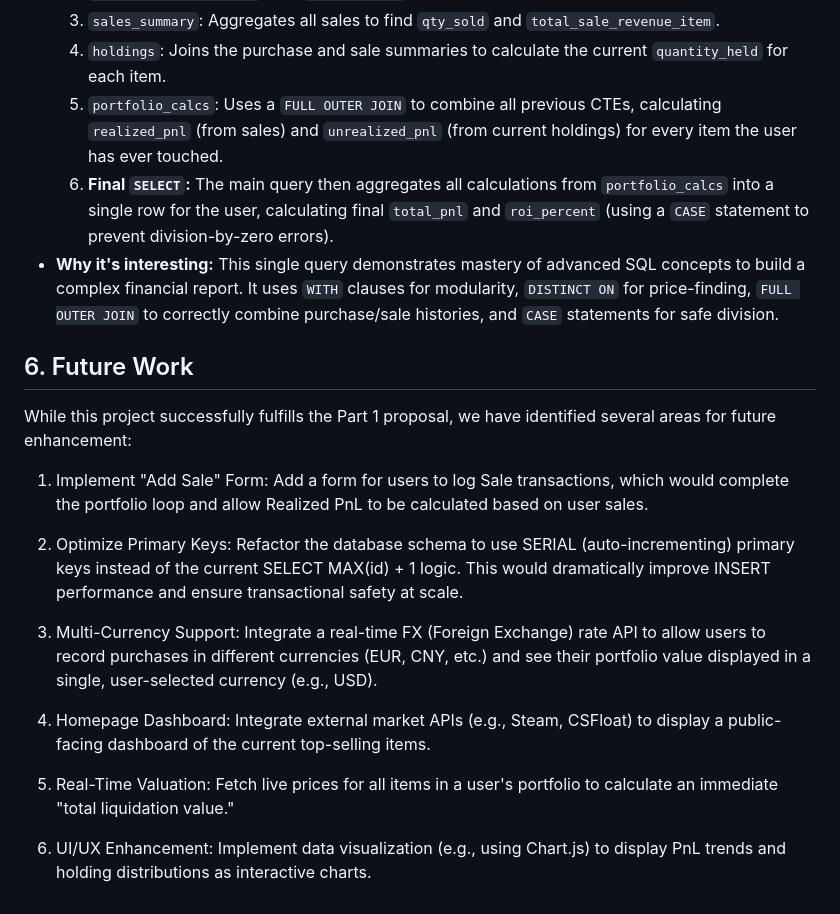
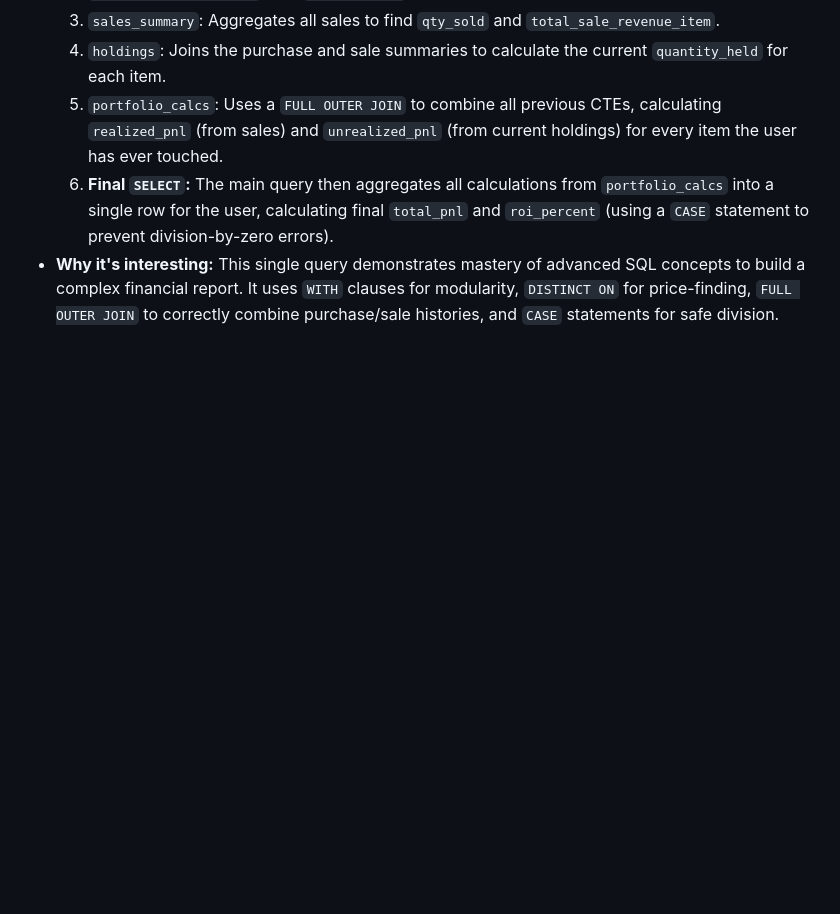
Before and after one commit to Zhijing-W/CSGO2_TransactionData_Platform, a Markdown page: README.md, the part around the change. Drawn GitHub-style; blank space fills up the shorter version.

```diff
--- a/README.md
+++ b/README.md
@@ -91,18 +91,3 @@ As required by the Part 3 `README` guidelines, these are the two web pages that
     5.  `portfolio_calcs`: Uses a `FULL OUTER JOIN` to combine all previous CTEs, calculating `realized_pnl` (from sales) and `unrealized_pnl` (from current holdings) for every item the user has ever touched.
     6.  **Final `SELECT`:** The main query then aggregates all calculations from `portfolio_calcs` into a single row for the user, calculating final `total_pnl` and `roi_percent` (using a `CASE` statement to prevent division-by-zero errors).
   * **Why it's interesting:** This single query demonstrates mastery of advanced SQL concepts to build a complex financial report. It uses `WITH` clauses for modularity, `DISTINCT ON` for price-finding, `FULL OUTER JOIN` to correctly combine purchase/sale histories, and `CASE` statements for safe division.
-
-## 6\. Future Work
-While this project successfully fulfills the Part 1 proposal, we have identified several areas for future enhancement:
-
-1. Implement "Add Sale" Form: Add a form for users to log Sale transactions, which would complete the portfolio loop and allow Realized PnL to be calculated based on user sales.
-
-2. Optimize Primary Keys: Refactor the database schema to use SERIAL (auto-incrementing) primary keys instead of the current SELECT MAX(id) + 1 logic. This would dramatically improve INSERT performance and ensure transactional safety at scale.
-
-3. Multi-Currency Support: Integrate a real-time FX (Foreign Exchange) rate API to allow users to record purchases in different currencies (EUR, CNY, etc.) and see their portfolio value displayed in a single, user-selected currency (e.g., USD).
-
-4. Homepage Dashboard: Integrate external market APIs (e.g., Steam, CSFloat) to display a public-facing dashboard of the current top-selling items.
-
-5. Real-Time Valuation: Fetch live prices for all items in a user's portfolio to calculate an immediate "total liquidation value."
-
-6. UI/UX Enhancement: Implement data visualization (e.g., using Chart.js) to display PnL trends and holding distributions as interactive charts.
```
